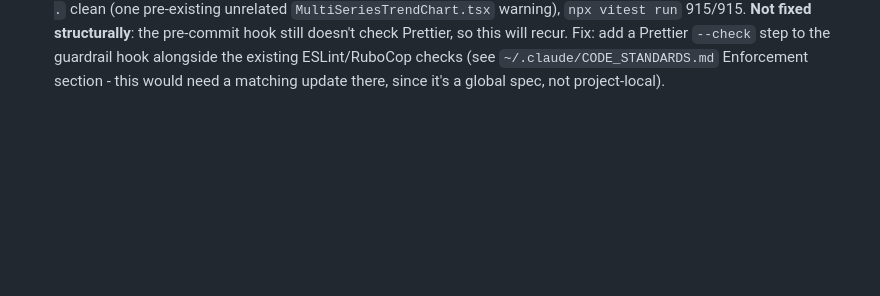
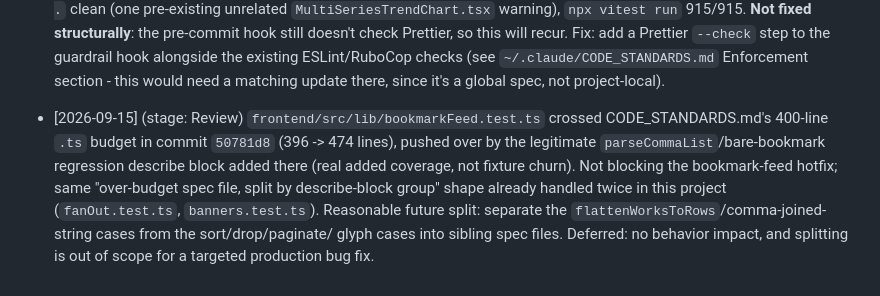
Before and after one commit to walwoodr/ao3-stats-plus, a Markdown page: TECH_DEBT.md, the part around the change. Rendered like a GitHub page; blank space fills up the shorter version.

Commit message:
docs: log Review's bookmarkFeed.test.ts line-budget finding
Authored-By: AI

Co-Authored-By: Claude Sonnet 5 <noreply@anthropic.com>
Claude-Session: https://claude.ai/code/session_01PdDxMN8Y21GyVqXAVi1wB3

```diff
--- a/TECH_DEBT.md
+++ b/TECH_DEBT.md
@@ -999,3 +999,13 @@
   alongside the existing ESLint/RuboCop checks (see `~/.claude/CODE_STANDARDS.md`
   Enforcement section - this would need a matching update there, since it's a
   global spec, not project-local).
+- [2026-09-15] (stage: Review) `frontend/src/lib/bookmarkFeed.test.ts` crossed
+  CODE_STANDARDS.md's 400-line `.ts` budget in commit `50781d8` (396 -> 474
+  lines), pushed over by the legitimate `parseCommaList`/bare-bookmark
+  regression describe block added there (real added coverage, not fixture
+  churn). Not blocking the bookmark-feed hotfix; same "over-budget spec file,
+  split by describe-block group" shape already handled twice in this project
+  (`fanOut.test.ts`, `banners.test.ts`). Reasonable future split: separate the
+  `flattenWorksToRows`/comma-joined-string cases from the sort/drop/paginate/
+  glyph cases into sibling spec files. Deferred: no behavior impact, and
+  splitting is out of scope for a targeted production bug fix.
```
